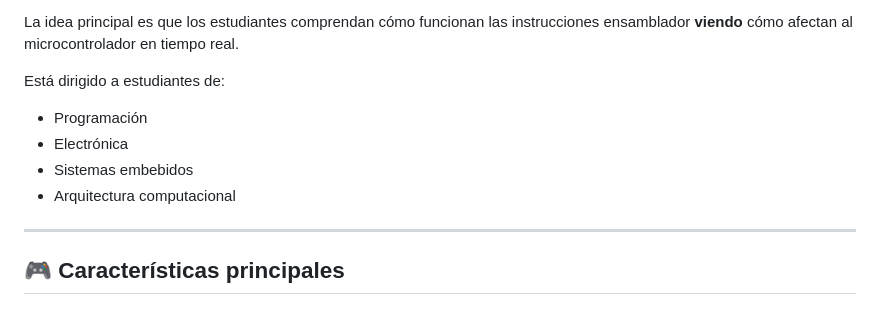
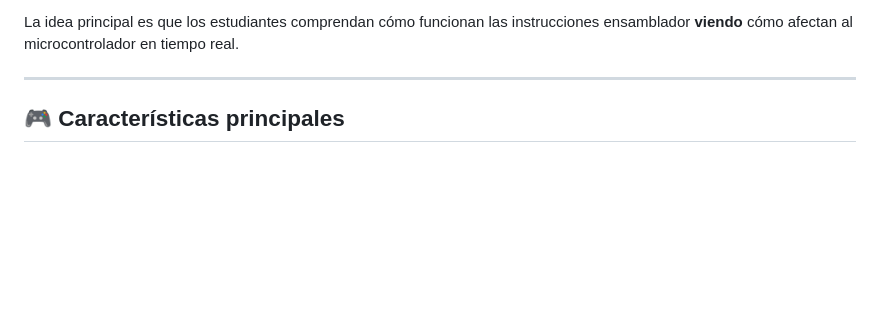
Before and after one commit to N4t0-tech/Proyect-ImAsambler, a Markdown page: README.md, the part around the change. Rendered like a GitHub page; blank space fills up the shorter version.

Commit message:
Modificando Readme
Removed target audience section from README.

```diff
--- a/README.md
+++ b/README.md
@@ -19,12 +19,6 @@ El proyecto busca reemplazar el enfoque tradicional —técnico, árido y abstra
 
 La idea principal es que los estudiantes comprendan cómo funcionan las instrucciones ensamblador **viendo** cómo afectan al microcontrolador en tiempo real.
 
-Está dirigido a estudiantes de:
-
-* Programación
-* Electrónica
-* Sistemas embebidos
-* Arquitectura computacional
 
 ---
 
```
